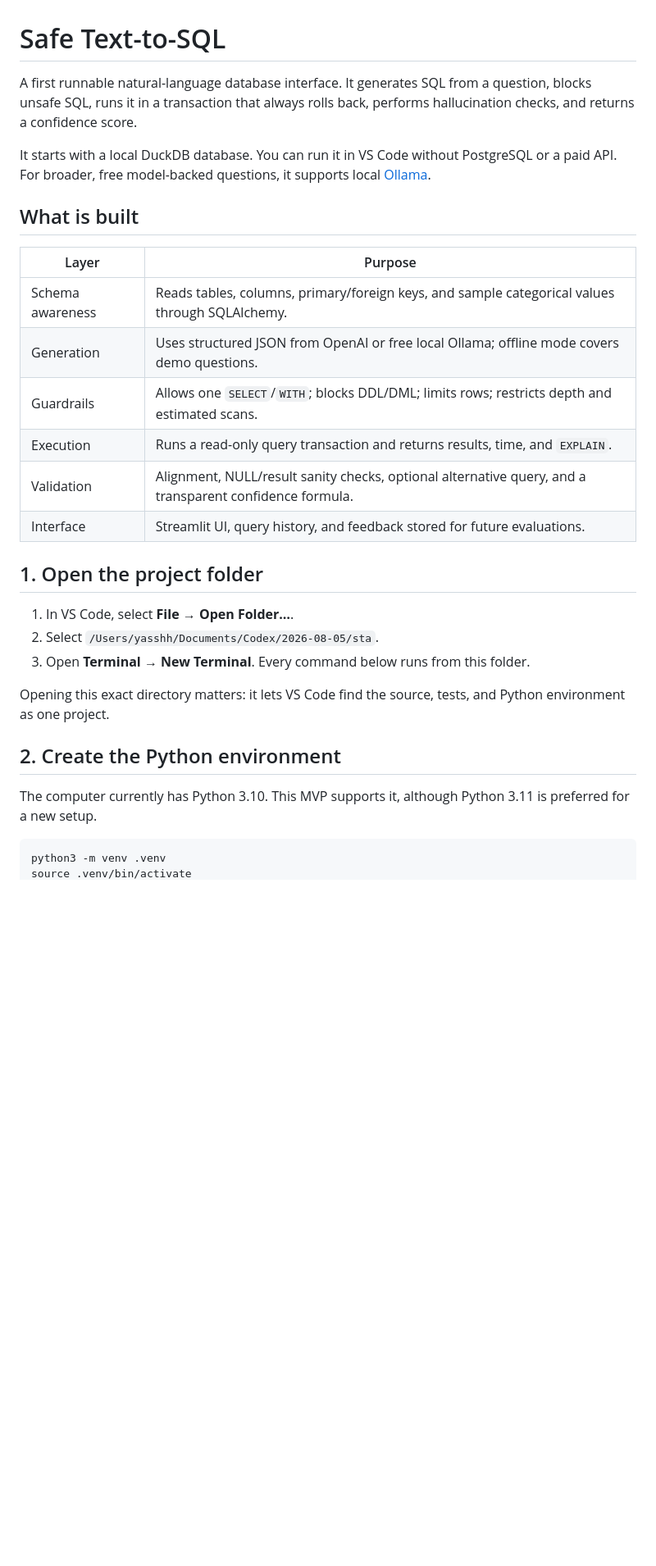
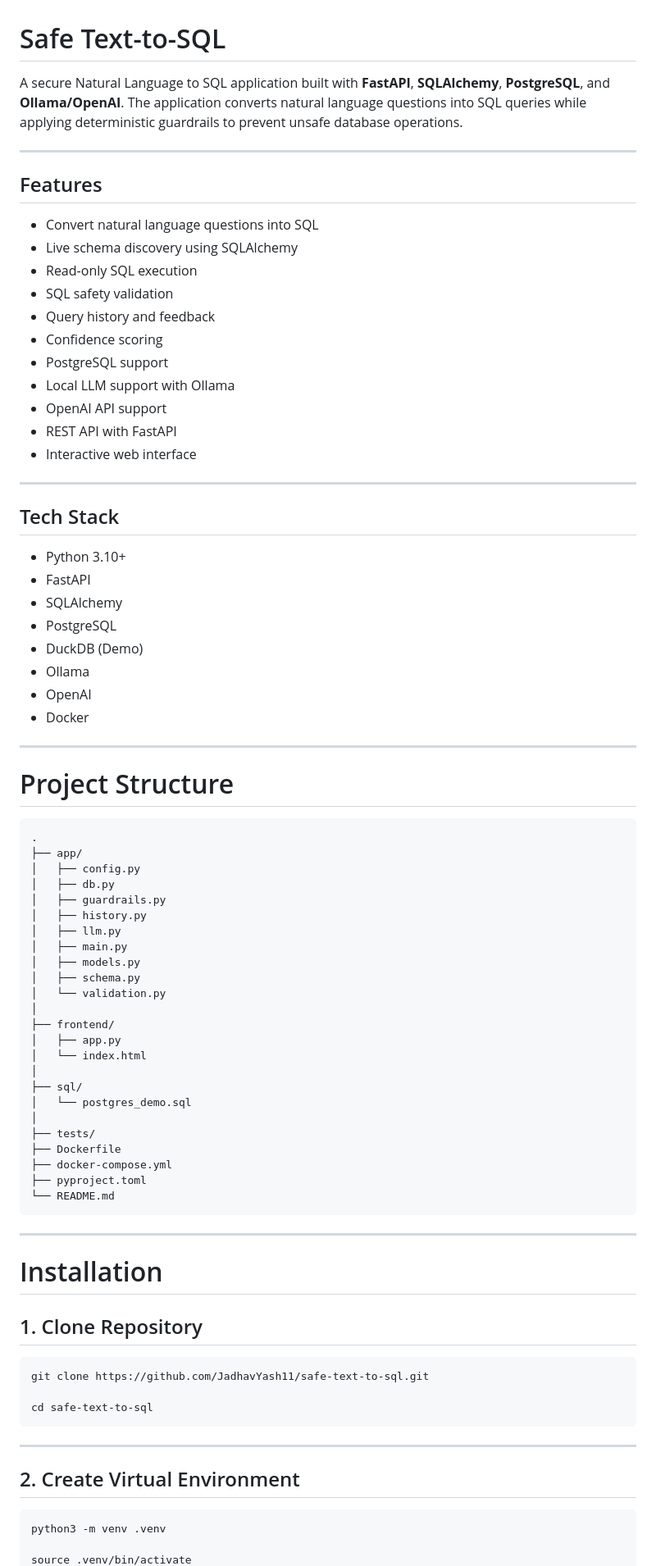
Before and after one commit to JadhavYash11/safe-text-to-sql, a Markdown page: README.md, the part around one of its changes. Shown at 82% size. Rendered like a GitHub page; blank space fills up the shorter version.

````diff
--- a/README.md
+++ b/README.md
@@ -1,32 +1,84 @@
 # Safe Text-to-SQL
 
-A first runnable natural-language database interface. It generates SQL from a question, blocks unsafe SQL, runs it in a transaction that always rolls back, performs hallucination checks, and returns a confidence score.
+A secure Natural Language to SQL application built with **FastAPI**, **SQLAlchemy**, **PostgreSQL**, and **Ollama/OpenAI**. The application converts natural language questions into SQL queries while applying deterministic guardrails to prevent unsafe database operations.
 
-It starts with a local DuckDB database. You can run it in VS Code without PostgreSQL or a paid API. For broader, free model-backed questions, it supports local [Ollama](https://ollama.com/).
+---
 
-## What is built
+## Features
 
-| Layer | Purpose |
-| --- | --- |
-| Schema awareness | Reads tables, columns, primary/foreign keys, and sample categorical values through SQLAlchemy. |
-| Generation | Uses structured JSON from OpenAI or free local Ollama; offline mode covers demo questions. |
-| Guardrails | Allows one `SELECT`/`WITH`; blocks DDL/DML; limits rows; restricts depth and estimated scans. |
-| Execution | Runs a read-only query transaction and returns results, time, and `EXPLAIN`. |
-| Validation | Alignment, NULL/result sanity checks, optional alternative query, and a transparent confidence formula. |
-| Interface | Streamlit UI, query history, and feedback stored for future evaluations. |
+- Convert natural language questions into SQL
+- Live schema discovery using SQLAlchemy
+- Read-only SQL execution
+- SQL safety validation
+- Query history and feedback
+- Confidence scoring
+- PostgreSQL support
+- Local LLM support with Ollama
+- OpenAI API support
+- REST API with FastAPI
+- Interactive web interface
 
-## 1. Open the project folder
+---
 
-1. In VS Code, select **File → Open Folder…**.
-2. Select `/Users/yasshh/Documents/Codex/2026-08-05/sta`.
-3. Open **Terminal → New Terminal**. Every command below runs from this folder.
+## Tech Stack
 
-Opening this exact directory matters: it lets VS Code find the source, tests, and Python environment as one project.
+- Python 3.10+
+- FastAPI
+- SQLAlchemy
+- PostgreSQL
+- DuckDB (Demo)
+- Ollama
+- OpenAI
+- Docker
 
-## 2. Create the Python environment
+---
 
-The computer currently has Python 3.10. This MVP supports it, although Python 3.11 is preferred for a new setup.
+# Project Structure
+
+```
+.
+├── app/
+│   ├── config.py
+│   ├── db.py
+│   ├── guardrails.py
+│   ├── history.py
+│   ├── llm.py
+│   ├── main.py
+│   ├── models.py
+│   ├── schema.py
+│   └── validation.py
+│
+├── frontend/
+│   ├── app.py
+│   └── index.html
+│
+├── sql/
+│   └── postgres_demo.sql
+│
+├── tests/
+├── Dockerfile
+├── docker-compose.yml
+├── pyproject.toml
+└── README.md
+```
+
+---
+
+# Installation
+
+## 1. Clone Repository
+
+```bash
+git clone https://github.com/JadhavYash11/safe-text-to-sql.git
+
+cd safe-text-to-sql
+```
+
+---
+
+## 2. Create Virtual Environment
 
 ```bash
 python3 -m venv .venv
+
 source .venv/bin/activate
````
Also changed, not shown: other parts of README.md (+160 -143 lines).
